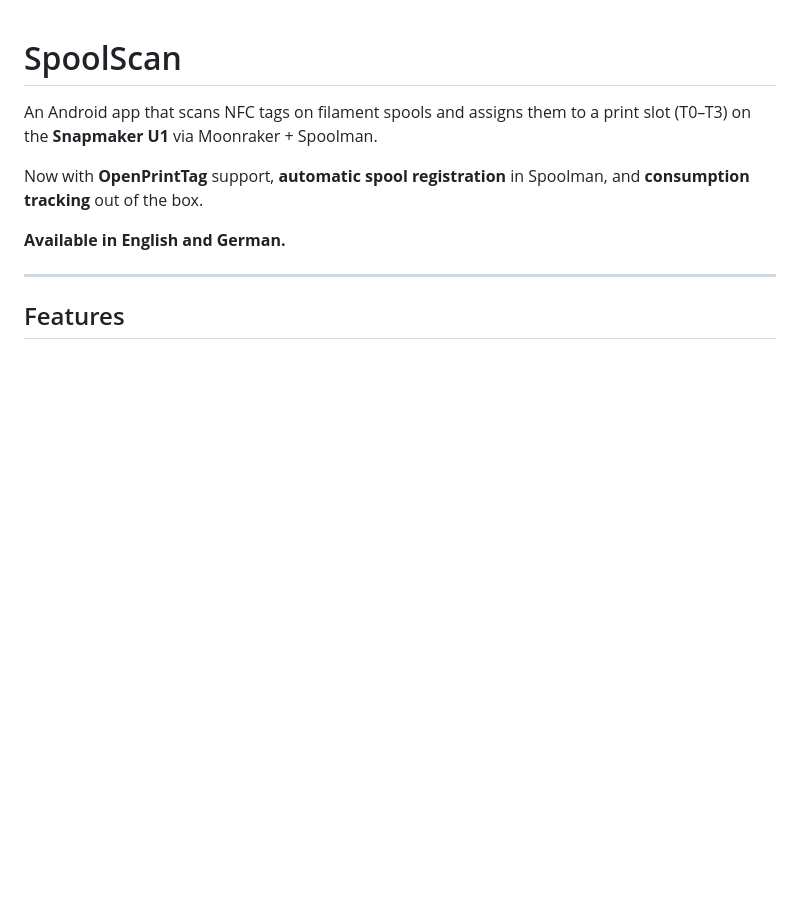
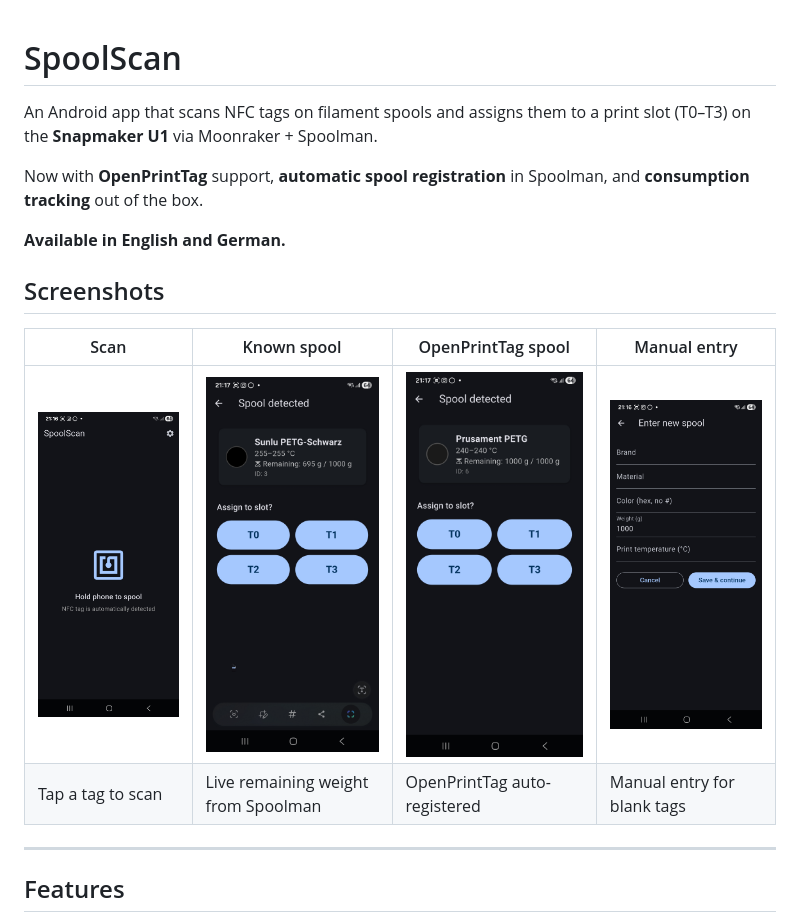
Before and after one commit to CASAI77/spoolscan, a Markdown page: README.md, the part around the change. Rendered like a GitHub page; pictures changed too: screenshots/01-scan.jpg (added), screenshots/02-detail-known.jpg (added), screenshots/03-detail-openprinttag.jpg (added); blank space fills up the shorter version.

Commit message:
docs: add screenshots gallery to README

```diff
--- a/README.md
+++ b/README.md
@@ -7,6 +7,13 @@ Now with **OpenPrintTag** support, **automatic spool registration** in Spoolman,
 and **consumption tracking** out of the box.
 
 **Available in English and German.**
+
+## Screenshots
+
+| Scan | Known spool | OpenPrintTag spool | Manual entry |
+|---|---|---|---|
+| ![Scan](screenshots/01-scan.jpg) | ![Detail Sunlu](screenshots/02-detail-known.jpg) | ![Detail Prusament](screenshots/03-detail-openprinttag.jpg) | ![Manual form](screenshots/04-form-manual.jpg) |
+| Tap a tag to scan | Live remaining weight from Spoolman | OpenPrintTag auto-registered | Manual entry for blank tags |
 
 ---
 
```
